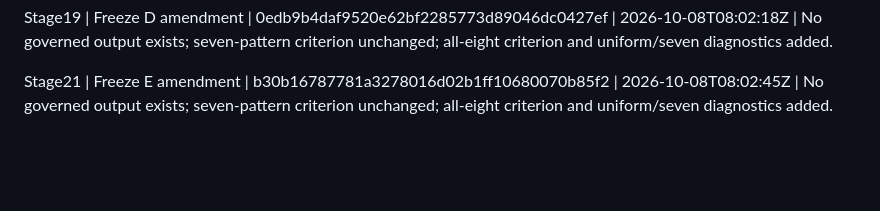
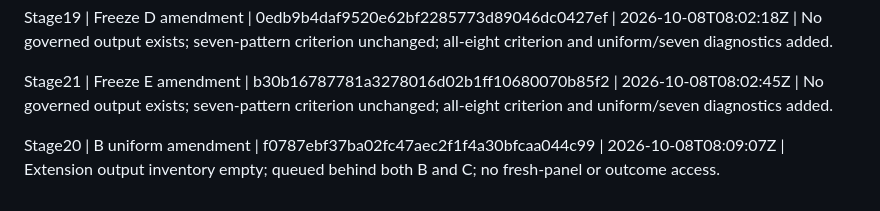
Before and after one commit to nivatechnologies/horizons-paper, a Markdown page: aspen/determinacy/ACD_PIPELINE_STATUS.md, the part around the change. Rendered like a GitHub page; blank space fills up the shorter version.

Commit message:
Record Stage20 uniform amendment status

```diff
--- a/aspen/determinacy/ACD_PIPELINE_STATUS.md
+++ b/aspen/determinacy/ACD_PIPELINE_STATUS.md
@@ -86,3 +86,5 @@ Stage21 | Freeze E | 61e040638970cec3198351a8e7dca81256e84b03 | 2026-10-08T07:55
 Stage19 | Freeze D amendment | 0edb9b4daf9520e62bf2285773d89046dc0427ef | 2026-10-08T08:02:18Z | No governed output exists; seven-pattern criterion unchanged; all-eight criterion and uniform/seven diagnostics added.
 
 Stage21 | Freeze E amendment | b30b16787781a3278016d02b1ff10680070b85f2 | 2026-10-08T08:02:45Z | No governed output exists; seven-pattern criterion unchanged; all-eight criterion and uniform/seven diagnostics added.
+
+Stage20 | B uniform amendment | f0787ebf37ba02fc47aec2f1f4a30bfcaa044c99 | 2026-10-08T08:09:07Z | Extension output inventory empty; queued behind both B and C; no fresh-panel or outcome access.
```
